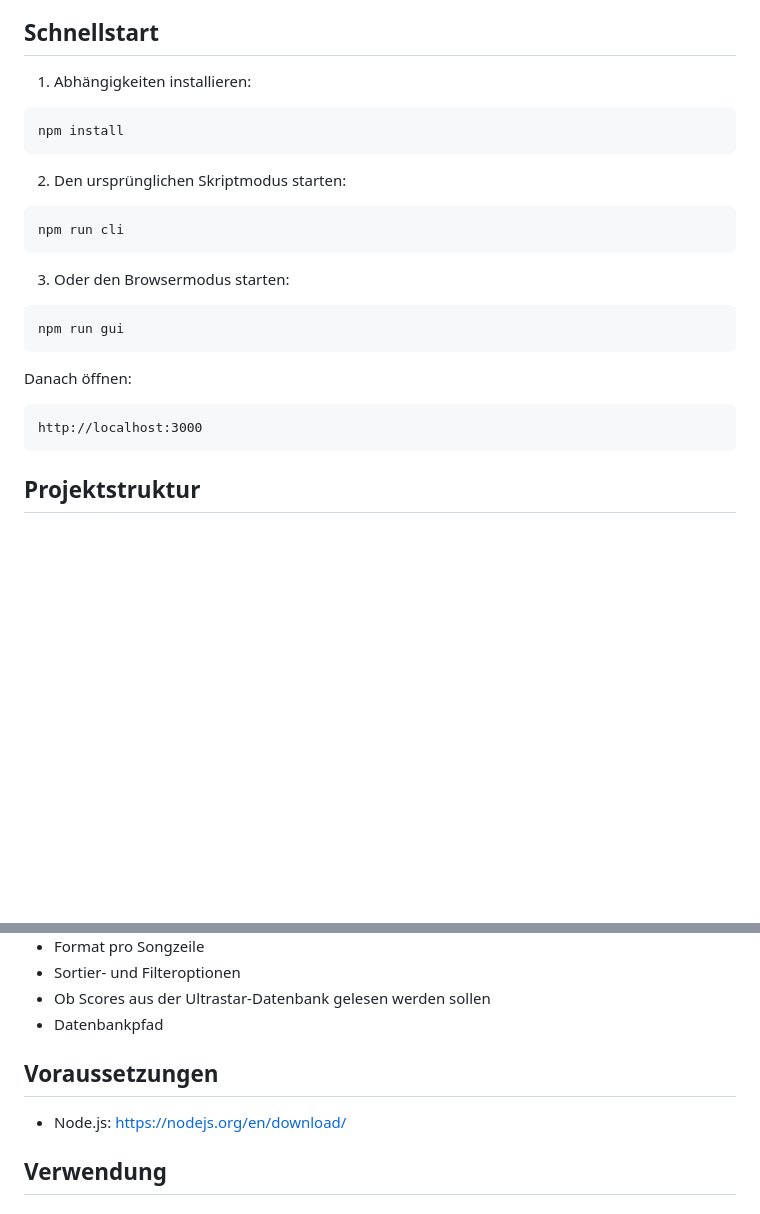
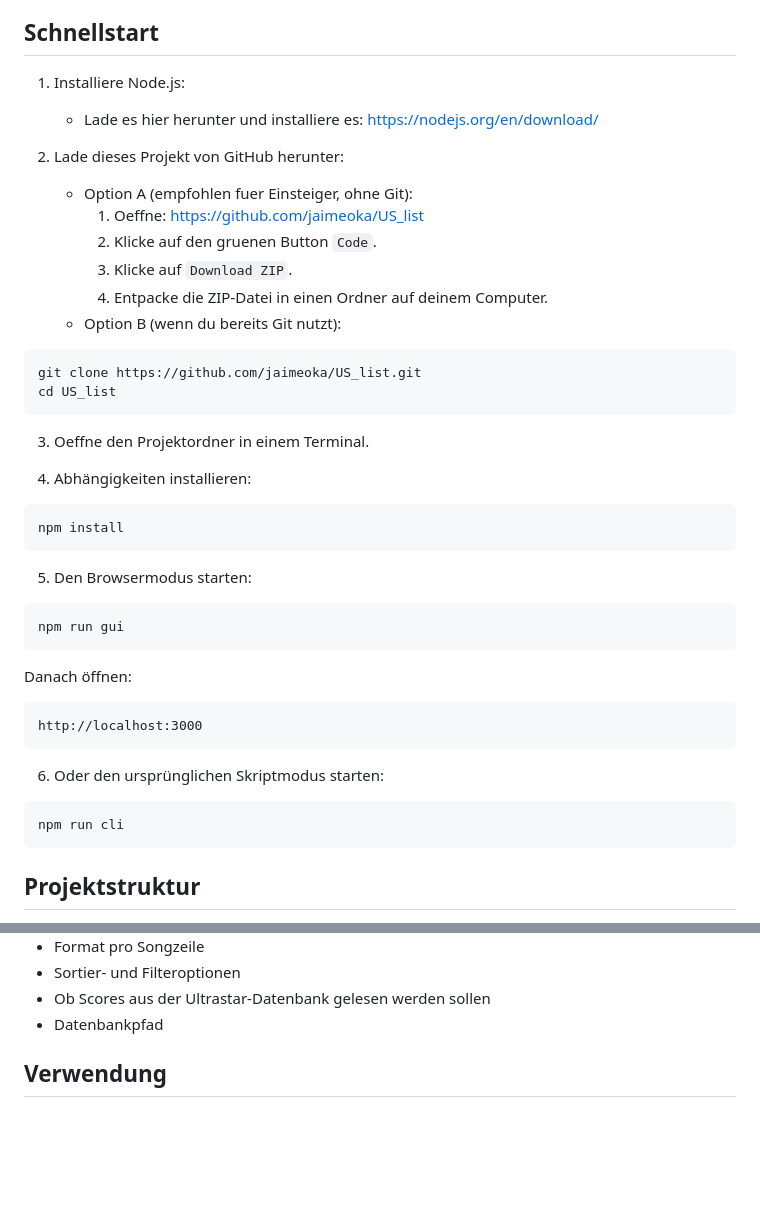
Before and after one commit to jaimeoka/US_list, a Markdown page: README.de.md, 2 parts joined by grey strips. Drawn GitHub-style; blank space fills up the shorter version.

Commit message:
feat: update quick start instructions in README files for clarity and ease of use

````diff
--- a/README.de.md
+++ b/README.de.md
@@ -18,19 +18,31 @@ Es unterstuetzt zwei Arbeitsweisen:
 
 ## Schnellstart
 
-1. Abhängigkeiten installieren:
+1. Installiere Node.js:
+   - Lade es hier herunter und installiere es: https://nodejs.org/en/download/
+
+2. Lade dieses Projekt von GitHub herunter:
+	 - Option A (empfohlen fuer Einsteiger, ohne Git):
+		 1. Oeffne: https://github.com/jaimeoka/US_list
+		 2. Klicke auf den gruenen Button `Code`.
+		 3. Klicke auf `Download ZIP`.
+		 4. Entpacke die ZIP-Datei in einen Ordner auf deinem Computer.
+	 - Option B (wenn du bereits Git nutzt):
+
+```bash
+git clone https://github.com/jaimeoka/US_list.git
+cd US_list
+```
+
+3. Oeffne den Projektordner in einem Terminal.
+
+4. Abhängigkeiten installieren:
 
 ```bash
 npm install
 ```
 
-2. Den ursprünglichen Skriptmodus starten:
-
-```bash
-npm run cli
-```
-
-3. Oder den Browsermodus starten:
+5. Den Browsermodus starten:
 
 ```bash
 npm run gui
@@ -40,6 +52,12 @@ Danach öffnen:
 
 ```text
 http://localhost:3000
+```
+
+6. Oder den ursprünglichen Skriptmodus starten:
+
+```bash
+npm run cli
 ```
 
 ## Projektstruktur
@@ -75,10 +93,6 @@ Konfigurierbar sind:
 - Sortier- und Filteroptionen
 - Ob Scores aus der Ultrastar-Datenbank gelesen werden sollen
 - Datenbankpfad
-
-## Voraussetzungen
-
-- Node.js: https://nodejs.org/en/download/
 
 ## Verwendung
 
````
Also changed, not shown: README.es.md (+26 -12 lines), README.md (+26 -22 lines).
